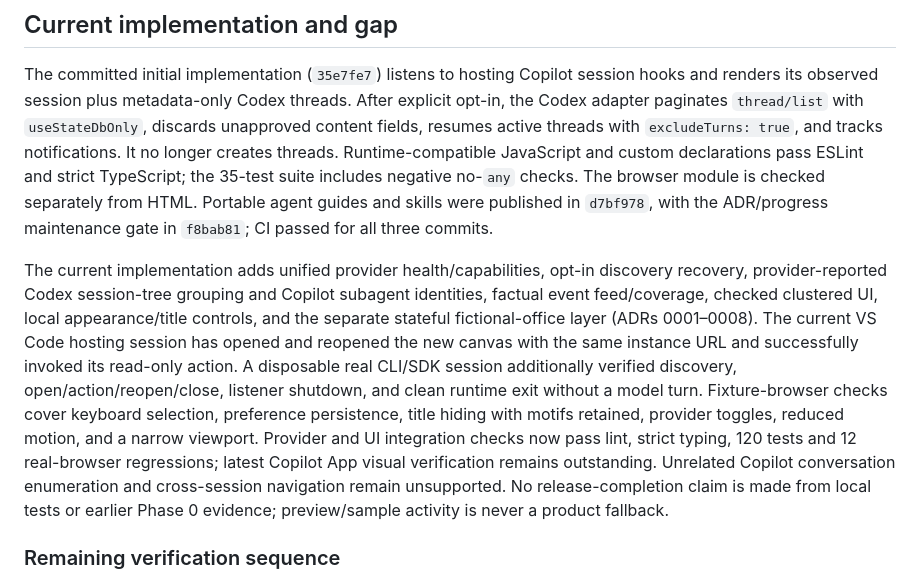
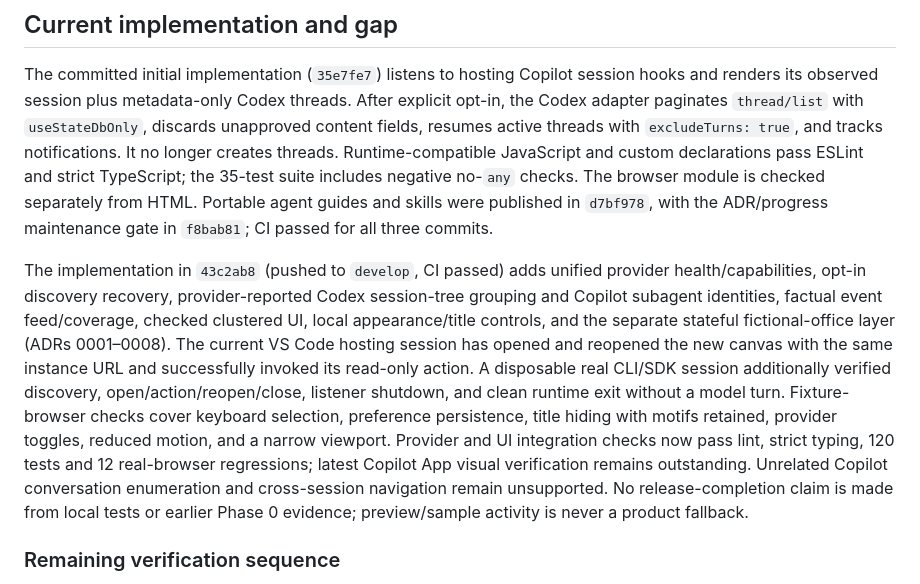
Before and after one commit to BPHvZ/pixel-agents-canvas, a Markdown page: PLAN.md, the part around the change. Drawn GitHub-style.

```diff
--- a/PLAN.md
+++ b/PLAN.md
@@ -37,7 +37,7 @@ See [docs/phase-0-feasibility.md](./docs/phase-0-feasibility.md) for primary-sou
 
 The committed initial implementation (`35e7fe7`) listens to hosting Copilot session hooks and renders its observed session plus metadata-only Codex threads. After explicit opt-in, the Codex adapter paginates `thread/list` with `useStateDbOnly`, discards unapproved content fields, resumes active threads with `excludeTurns: true`, and tracks notifications. It no longer creates threads. Runtime-compatible JavaScript and custom declarations pass ESLint and strict TypeScript; the 35-test suite includes negative no-`any` checks. The browser module is checked separately from HTML. Portable agent guides and skills were published in `d7bf978`, with the ADR/progress maintenance gate in `f8bab81`; CI passed for all three commits.
 
-The current implementation adds unified provider health/capabilities, opt-in discovery recovery, provider-reported Codex session-tree grouping and Copilot subagent identities, factual event feed/coverage, checked clustered UI, local appearance/title controls, and the separate stateful fictional-office layer (ADRs 0001–0008). The current VS Code hosting session has opened and reopened the new canvas with the same instance URL and successfully invoked its read-only action. A disposable real CLI/SDK session additionally verified discovery, open/action/reopen/close, listener shutdown, and clean runtime exit without a model turn. Fixture-browser checks cover keyboard selection, preference persistence, title hiding with motifs retained, provider toggles, reduced motion, and a narrow viewport. Provider and UI integration checks now pass lint, strict typing, 120 tests and 12 real-browser regressions; latest Copilot App visual verification remains outstanding. Unrelated Copilot conversation enumeration and cross-session navigation remain unsupported. No release-completion claim is made from local tests or earlier Phase 0 evidence; preview/sample activity is never a product fallback.
+The implementation in `43c2ab8` (pushed to `develop`, CI passed) adds unified provider health/capabilities, opt-in discovery recovery, provider-reported Codex session-tree grouping and Copilot subagent identities, factual event feed/coverage, checked clustered UI, local appearance/title controls, and the separate stateful fictional-office layer (ADRs 0001–0008). The current VS Code hosting session has opened and reopened the new canvas with the same instance URL and successfully invoked its read-only action. A disposable real CLI/SDK session additionally verified discovery, open/action/reopen/close, listener shutdown, and clean runtime exit without a model turn. Fixture-browser checks cover keyboard selection, preference persistence, title hiding with motifs retained, provider toggles, reduced motion, and a narrow viewport. Provider and UI integration checks now pass lint, strict typing, 120 tests and 12 real-browser regressions; latest Copilot App visual verification remains outstanding. Unrelated Copilot conversation enumeration and cross-session navigation remain unsupported. No release-completion claim is made from local tests or earlier Phase 0 evidence; preview/sample activity is never a product fallback.
 
 ### Remaining verification sequence
 
```
Also changed, not shown: docs/implementation-progress.md (+1 -1 lines).
